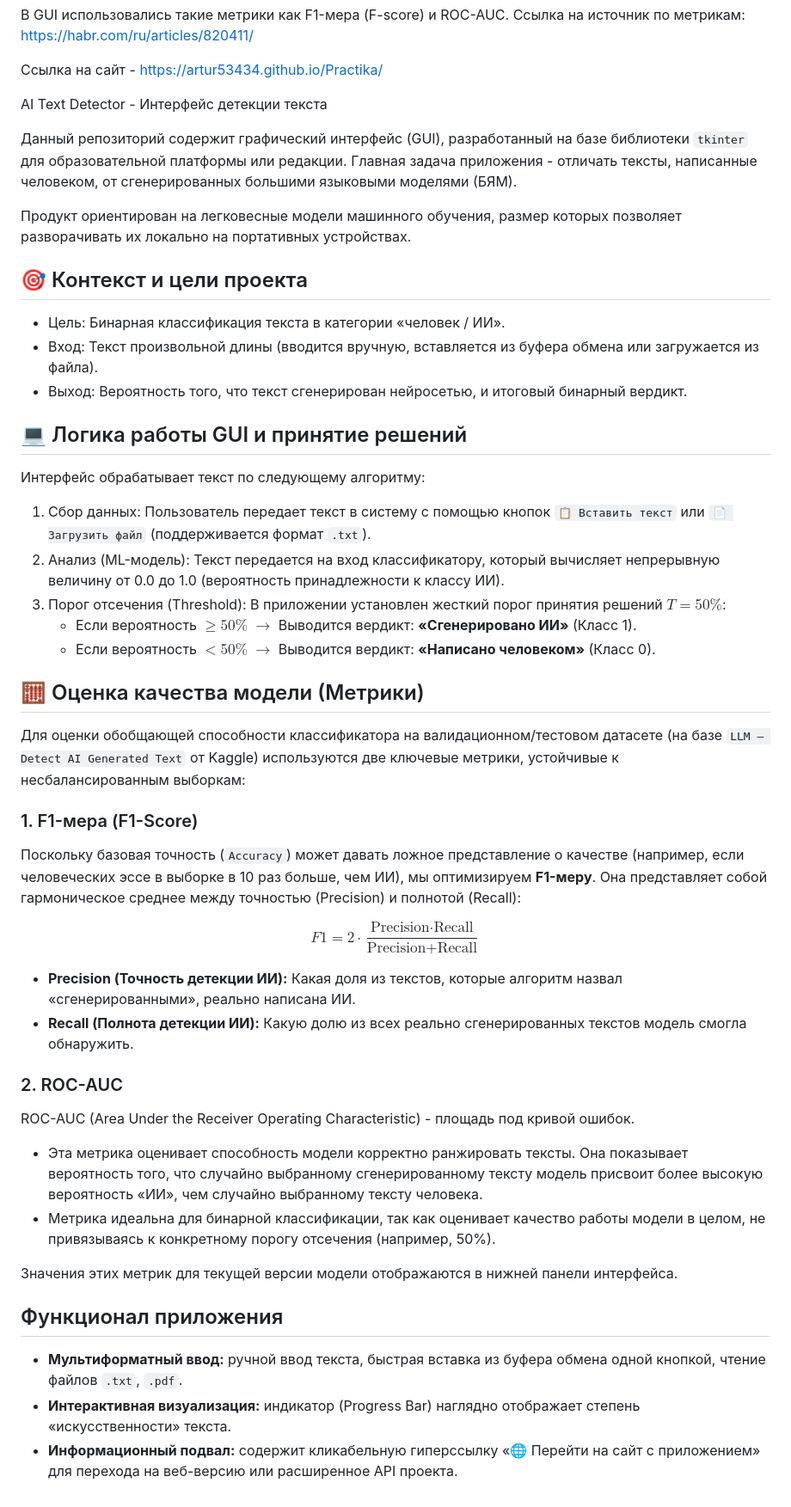
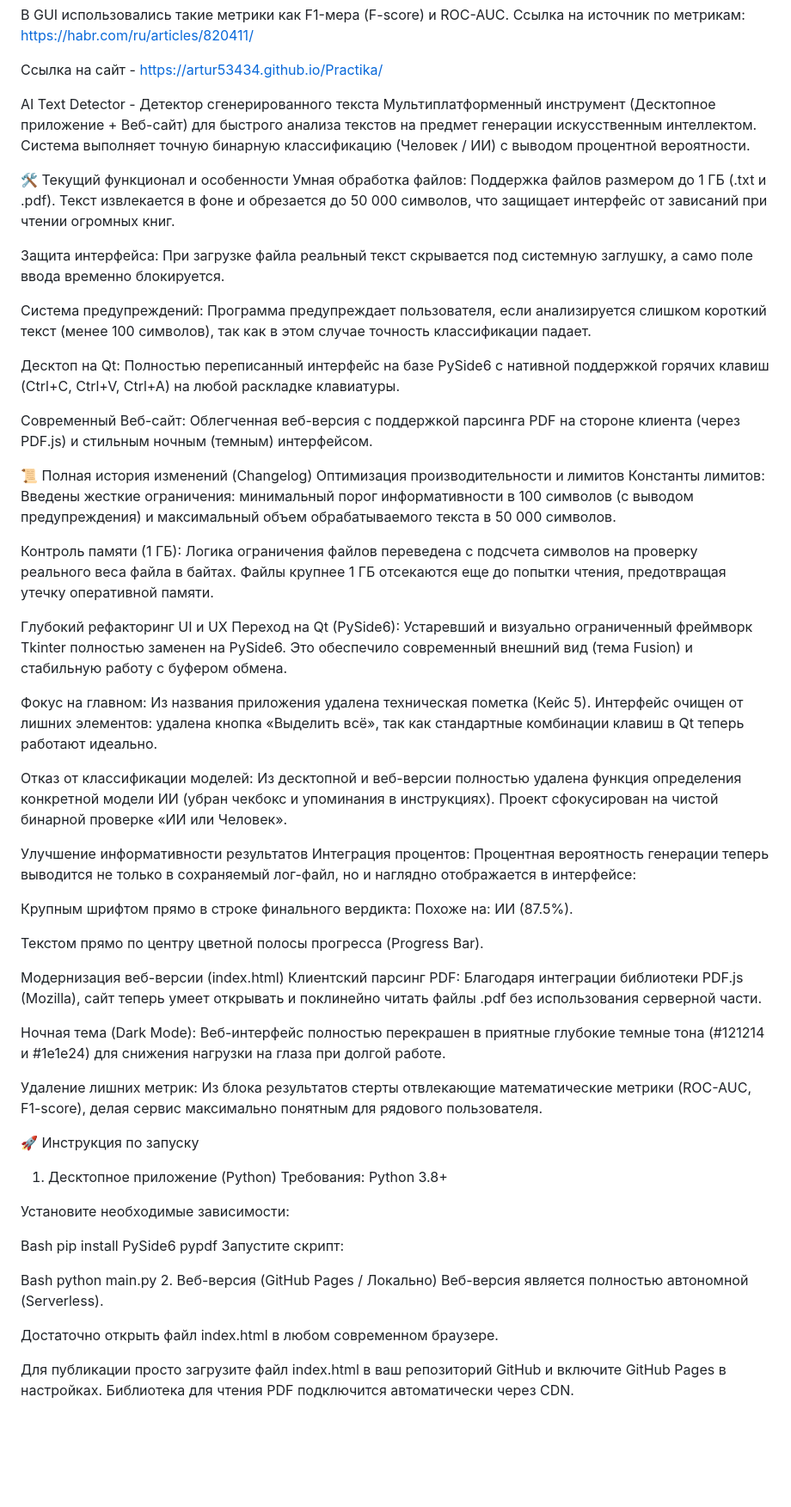
Before and after one commit to Artur53434/Practika, a Markdown page: README.md, the part around the change. Shown at 86% size. Rendered like a GitHub page; blank space fills up the shorter version.

```diff
--- a/README.md
+++ b/README.md
@@ -3,49 +3,62 @@
 
 Ссылка на сайт - https://artur53434.github.io/Practika/
 
- AI Text Detector - Интерфейс детекции текста
+AI Text Detector - Детектор сгенерированного текста
+Мультиплатформенный инструмент (Десктопное приложение + Веб-сайт) для быстрого анализа текстов на предмет генерации искусственным интеллектом. Система выполняет точную бинарную классификацию (Человек / ИИ) с выводом процентной вероятности.
 
-Данный репозиторий содержит графический интерфейс (GUI), разработанный на базе библиотеки `tkinter` для образовательной платформы или редакции. Главная задача приложения - отличать тексты, написанные человеком, от сгенерированных большими языковыми моделями (БЯМ).
+🛠 Текущий функционал и особенности
+Умная обработка файлов: Поддержка файлов размером до 1 ГБ (.txt и .pdf). Текст извлекается в фоне и обрезается до 50 000 символов, что защищает интерфейс от зависаний при чтении огромных книг.
 
-Продукт ориентирован на легковесные модели машинного обучения, размер которых позволяет разворачивать их локально на портативных устройствах.
+Защита интерфейса: При загрузке файла реальный текст скрывается под системную заглушку, а само поле ввода временно блокируется.
 
-## 🎯 Контекст и цели проекта
-* Цель: Бинарная классификация текста в категории «человек / ИИ».
-* Вход: Текст произвольной длины (вводится вручную, вставляется из буфера обмена или загружается из файла).
-* Выход: Вероятность того, что текст сгенерирован нейросетью, и итоговый бинарный вердикт.
+Система предупреждений: Программа предупреждает пользователя, если анализируется слишком короткий текст (менее 100 символов), так как в этом случае точность классификации падает.
 
+Десктоп на Qt: Полностью переписанный интерфейс на базе PySide6 с нативной поддержкой горячих клавиш (Ctrl+C, Ctrl+V, Ctrl+A) на любой раскладке клавиатуры.
 
-## 💻 Логика работы GUI и принятие решений
+Современный Веб-сайт: Облегченная веб-версия с поддержкой парсинга PDF на стороне клиента (через PDF.js) и стильным ночным (темным) интерфейсом.
 
-Интерфейс обрабатывает текст по следующему алгоритму:
-1. Сбор данных: Пользователь передает текст в систему с помощью кнопок `📋 Вставить текст` или `📄 Загрузить файл` (поддерживается формат `.txt`).
-2. Анализ (ML-модель): Текст передается на вход классификатору, который вычисляет непрерывную величину от 0.0 до 1.0 (вероятность принадлежности к классу ИИ).
-3. Порог отсечения (Threshold): В приложении установлен жесткий порог принятия решений $T = 50\%$:
-   * Если вероятность **$\ge 50\%$** $\rightarrow$ Выводится вердикт: **«Сгенерировано ИИ»** (Класс 1).
-   * Если вероятность **$< 50\%$** $\rightarrow$ Выводится вердикт: **«Написано человеком»** (Класс 0).
+📜 Полная история изменений (Changelog)
+Оптимизация производительности и лимитов
+Константы лимитов: Введены жесткие ограничения: минимальный порог информативности в 100 символов (с выводом предупреждения) и максимальный объем обрабатываемого текста в 50 000 символов.
 
+Контроль памяти (1 ГБ): Логика ограничения файлов переведена с подсчета символов на проверку реального веса файла в байтах. Файлы крупнее 1 ГБ отсекаются еще до попытки чтения, предотвращая утечку оперативной памяти.
 
-## 🧮 Оценка качества модели (Метрики)
+Глубокий рефакторинг UI и UX
+Переход на Qt (PySide6): Устаревший и визуально ограниченный фреймворк Tkinter полностью заменен на PySide6. Это обеспечило современный внешний вид (тема Fusion) и стабильную работу с буфером обмена.
 
-Для оценки обобщающей способности классификатора на валидационном/тестовом датасете (на базе `LLM — Detect AI Generated Text` от Kaggle) используются две ключевые метрики, устойчивые к несбалансированным выборкам:
+Фокус на главном: Из названия приложения удалена техническая пометка (Кейс 5). Интерфейс очищен от лишних элементов: удалена кнопка «Выделить всё», так как стандартные комбинации клавиш в Qt теперь работают идеально.
 
-### 1. F1-мера (F1-Score)
-Поскольку базовая точность (`Accuracy`) может давать ложное представление о качестве (например, если человеческих эссе в выборке в 10 раз больше, чем ИИ), мы оптимизируем **F1-меру**. Она представляет собой гармоническое среднее между точностью (Precision) и полнотой (Recall):
+Отказ от классификации моделей: Из десктопной и веб-версии полностью удалена функция определения конкретной модели ИИ (убран чекбокс и упоминания в инструкциях). Проект сфокусирован на чистой бинарной проверке «ИИ или Человек».
 
-$$F1 = 2 \cdot \frac{\text{Precision} \cdot \text{Recall}}{\text{Precision} + \text{Recall}}$$
+Улучшение информативности результатов
+Интеграция процентов: Процентная вероятность генерации теперь выводится не только в сохраняемый лог-файл, но и наглядно отображается в интерфейсе:
 
-* **Precision (Точность детекции ИИ):** Какая доля из текстов, которые алгоритм назвал «сгенерированными», реально написана ИИ.
-* **Recall (Полнота детекции ИИ):** Какую долю из всех реально сгенерированных текстов модель смогла обнаружить.
+Крупным шрифтом прямо в строке финального вердикта: Похоже на: ИИ (87.5%).
 
-### 2. ROC-AUC
-ROC-AUC (Area Under the Receiver Operating Characteristic) - площадь под кривой ошибок.
-* Эта метрика оценивает способность модели корректно ранжировать тексты. Она показывает вероятность того, что случайно выбранному сгенерированному тексту модель присвоит более высокую вероятность «ИИ», чем случайно выбранному тексту человека.
-* Метрика идеальна для бинарной классификации, так как оценивает качество работы модели в целом, не привязываясь к конкретному порогу отсечения (например, 50%).
+Текстом прямо по центру цветной полосы прогресса (Progress Bar).
 
-Значения этих метрик для текущей версии модели отображаются в нижней панели интерфейса.
+Модернизация веб-версии (index.html)
+Клиентский парсинг PDF: Благодаря интеграции библиотеки PDF.js (Mozilla), сайт теперь умеет открывать и поклинейно читать файлы .pdf без использования серверной части.
 
+Ночная тема (Dark Mode): Веб-интерфейс полностью перекрашен в приятные глубокие темные тона (#121214 и #1e1e24) для снижения нагрузки на глаза при долгой работе.
 
-## Функционал приложения
-* **Мультиформатный ввод:** ручной ввод текста, быстрая вставка из буфера обмена одной кнопкой, чтение файлов `.txt`, `.pdf`.
-* **Интерактивная визуализация:** индикатор (Progress Bar) наглядно отображает степень «искусственности» текста.
-* **Информационный подвал:** содержит кликабельную гиперссылку «🌐 Перейти на сайт с приложением» для перехода на веб-версию или расширенное API проекта.
+Удаление лишних метрик: Из блока результатов стерты отвлекающие математические метрики (ROC-AUC, F1-score), делая сервис максимально понятным для рядового пользователя.
+
+🚀 Инструкция по запуску
+1. Десктопное приложение (Python)
+Требования: Python 3.8+
+
+Установите необходимые зависимости:
+
+Bash
+pip install PySide6 pypdf
+Запустите скрипт:
+
+Bash
+python main.py
+2. Веб-версия (GitHub Pages / Локально)
+Веб-версия является полностью автономной (Serverless).
+
+Достаточно открыть файл index.html в любом современном браузере.
+
+Для публикации просто загрузите файл index.html в ваш репозиторий GitHub и включите GitHub Pages в настройках. Библиотека для чтения PDF подключится автоматически через CDN.
```
